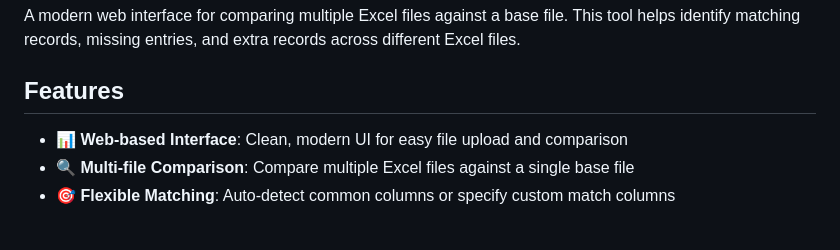
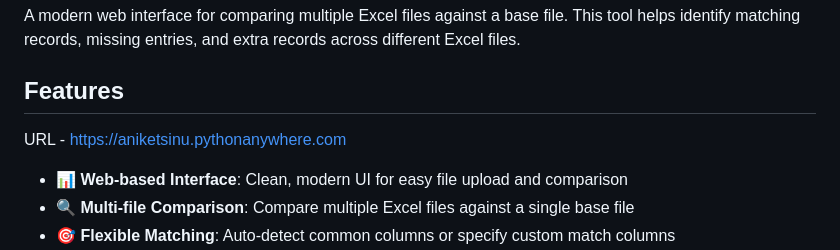
Before and after one commit to aniket4206/excelExtractor, a Markdown page: README.md, the part around the change. Drawn GitHub-style; blank space fills up the shorter version.

```diff
--- a/README.md
+++ b/README.md
@@ -3,6 +3,8 @@
 A modern web interface for comparing multiple Excel files against a base file. This tool helps identify matching records, missing entries, and extra records across different Excel files.
 
 ## Features
+
+URL - https://aniketsinu.pythonanywhere.com
 
 - 📊 **Web-based Interface**: Clean, modern UI for easy file upload and comparison
 - 🔍 **Multi-file Comparison**: Compare multiple Excel files against a single base file
```
